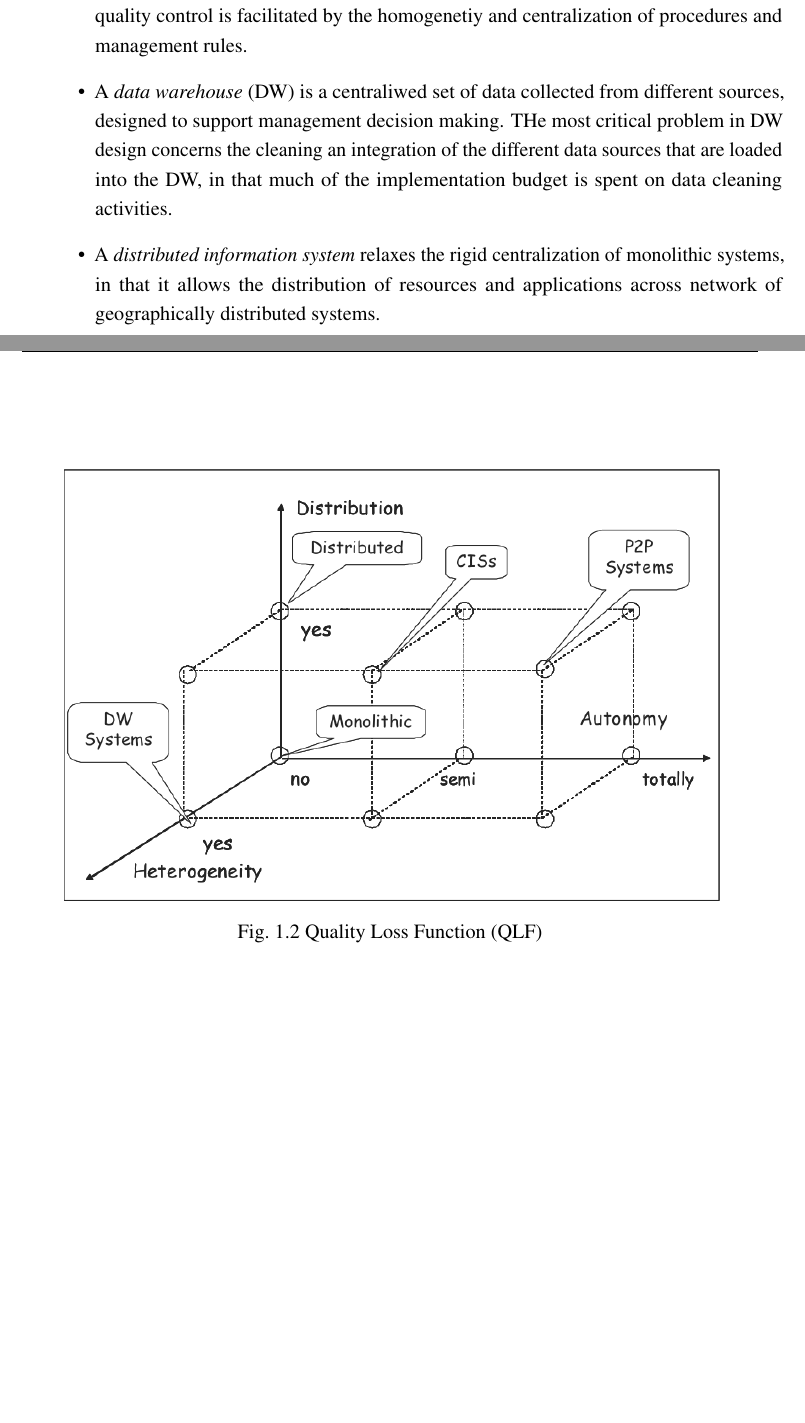
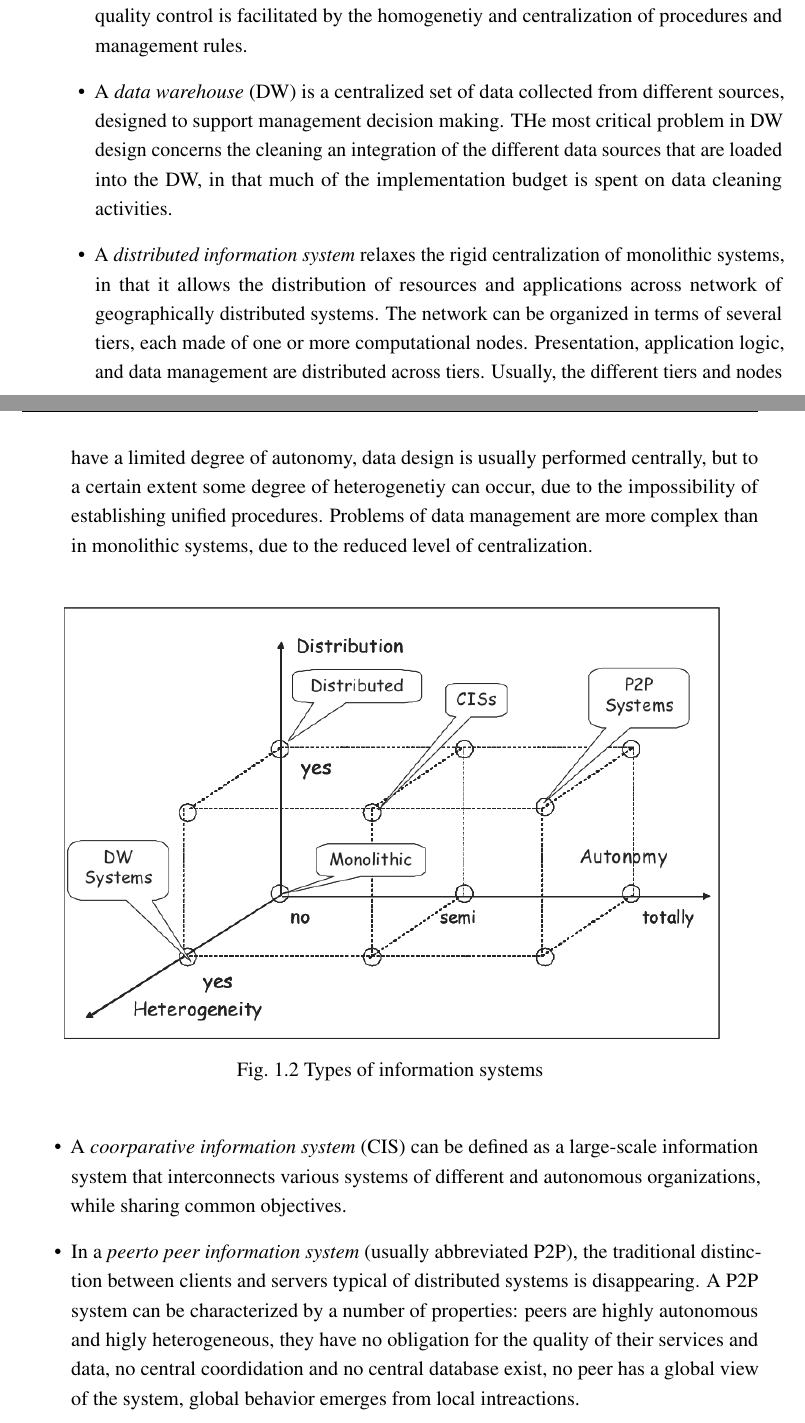
Before and after one commit to anatolicvs/eisti.big.data.mt.DQ, a LaTeX thesis (thesis.tex, which reads Chapter1/chapter1.tex): two parts of pages 13 and 14 of 32 before the commit and two parts of pages 13 and 14 of 34 after it, joined at a grey line, cut so that both start at the same text, the shorter picture padded with empty space. Compiled offline with pdfLaTeX.

Commit message:
Chapter 1 is completed.

```diff
--- a/Chapter1/chapter1.tex
+++ b/Chapter1/chapter1.tex
@@ -89,13 +88,26 @@ Monolithic, Disributed, Data Warehouses,Cooperative, and Peer-to-Peer.
     In monolithic systems data flows have a common format, and data quality control is facilitated by the homogenetiy and centralization of procedures and management rules.}
-    \item {A \textit{data warehouse} (DW) is a centraliwed set of data collected from different sources, designed to support management decision making. THe most critical problem in DW design concerns the cleaning an integration of
+    \item {A \textit{data warehouse} (DW) is a centralized set of data collected from different sources, designed to support management decision making. THe most critical problem in DW design concerns the cleaning an integration of
     the different data sources that are loaded into the DW, in that much of the implementation budget is spent on data cleaning activities.}
     \item{A \textit{distributed information system} relaxes the rigid centralization of monolithic systems, in that it allows the distribution of resources and applications across
-    network of geographically distributed systems.}
+    network of geographically distributed systems.
+    The network can be organized in terms of several tiers, each made of one or more computational nodes. Presentation, application logic, and data management are distributed across tiers. Usually, the different tiers and nodes have a limited degree of autonomy,
+    data design is usually performed centrally, but to a certain extent some degree of heterogenetiy can occur, due to the impossibility of establishing unified procedures.
+    Problems of data management are more complex than in monolithic systems, due to the reduced level of centralization.
+    }
 \end{itemize}
 
 \begin{figure}[h]
-\vspace*{-3.5in}
+\vspace*{.0in}
 \centering
 \includegraphics[scale=.50]{types-of-information-systems}
-\caption{Quality Loss Function (QLF)}
+\caption{Types of information systems}
 \end{figure}
+
+\begin{itemize}
+    \item{A \textit{coorparative information system} (CIS) can be defined as a large-scale information system that interconnects various systems of different and autonomous organizations,
+    while sharing common objectives.}
+    \item{In a \textit{peerto peer information system} (usually abbreviated P2P), the traditional distinction between clients and servers typical of distributed systems is disappearing.
+    A P2P system can be characterized by a number of properties: peers are highly autonomous and higly heterogeneous, they have no obligation for the quality of their services
+    and data, no central coordidation and no central database exist, no peer has a global view of the system, global behavior emerges from local intreactions.
+    }
+\end{itemize}
```
Also changed, not shown: Chapter1/Figs/Raster/main-issues-in-dq.png (added), thesis.pdf, Chapter1/chapter1.tex (23 more changed lines), 14 other files.
